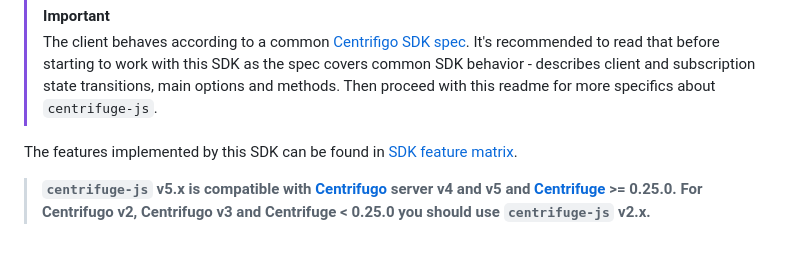
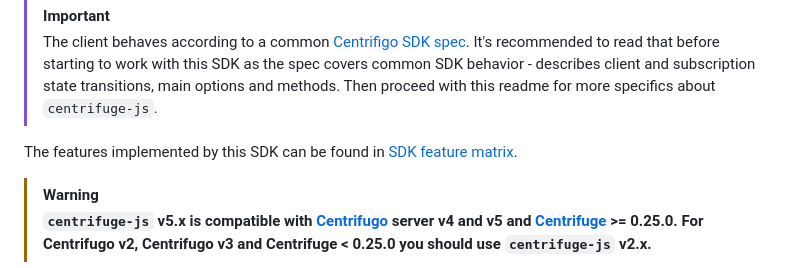
Before and after one commit to centrifugal/centrifuge-js, a Markdown page: README.md, the part around the change. GitHub-like rendering.

```diff
--- a/README.md
+++ b/README.md
@@ -5,6 +5,7 @@ This SDK provides a client to connect to [Centrifugo](https://github.com/centrif
 
 The features implemented by this SDK can be found in [SDK feature matrix](https://centrifugal.dev/docs/transports/client_sdk#sdk-feature-matrix).
 
+> [!WARNING]
 > **`centrifuge-js` v5.x is compatible with [Centrifugo](https://github.com/centrifugal/centrifugo) server v4 and v5 and [Centrifuge](https://github.com/centrifugal/centrifuge) >= 0.25.0. For Centrifugo v2, Centrifugo v3 and Centrifuge < 0.25.0 you should use `centrifuge-js` v2.x.**
 
 * [Install](#install)
```
